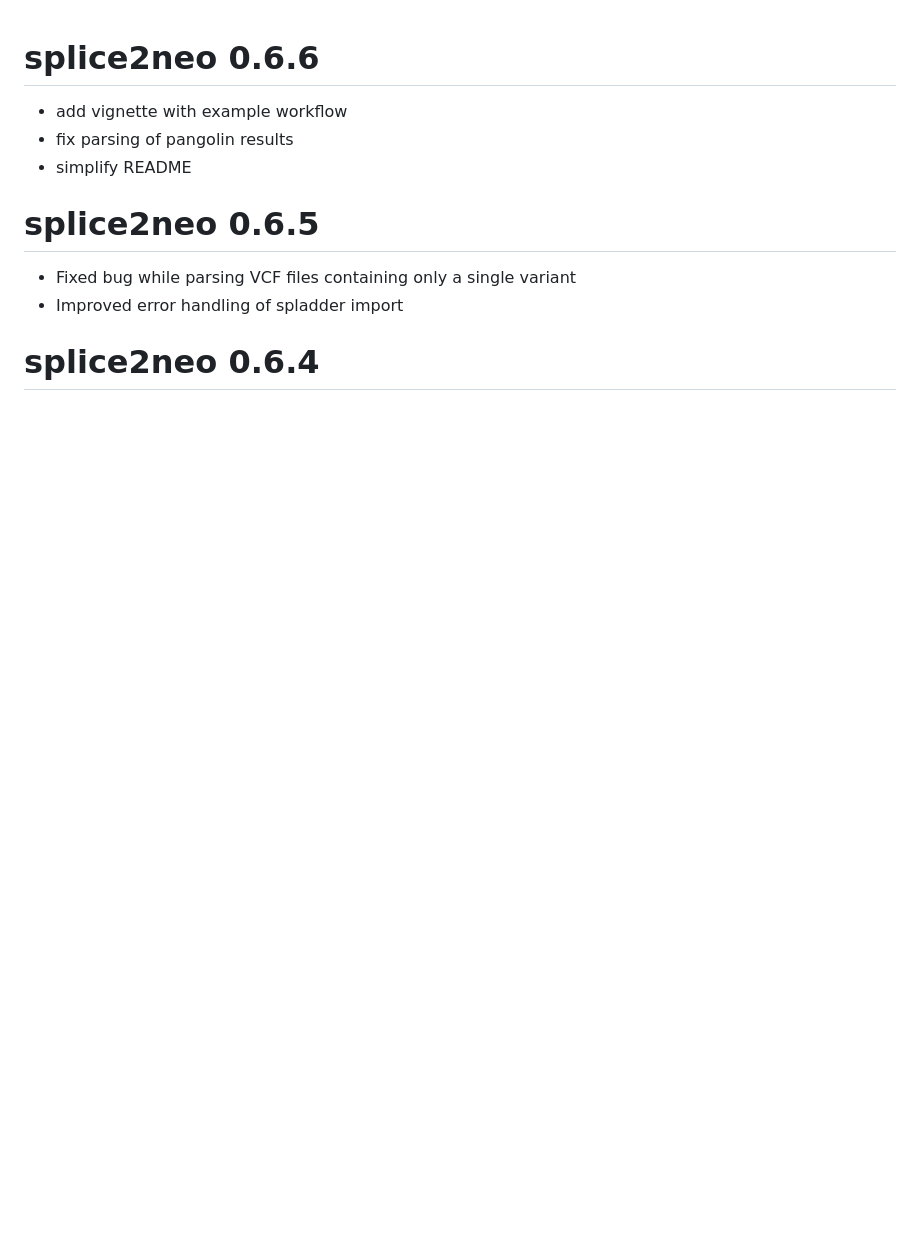
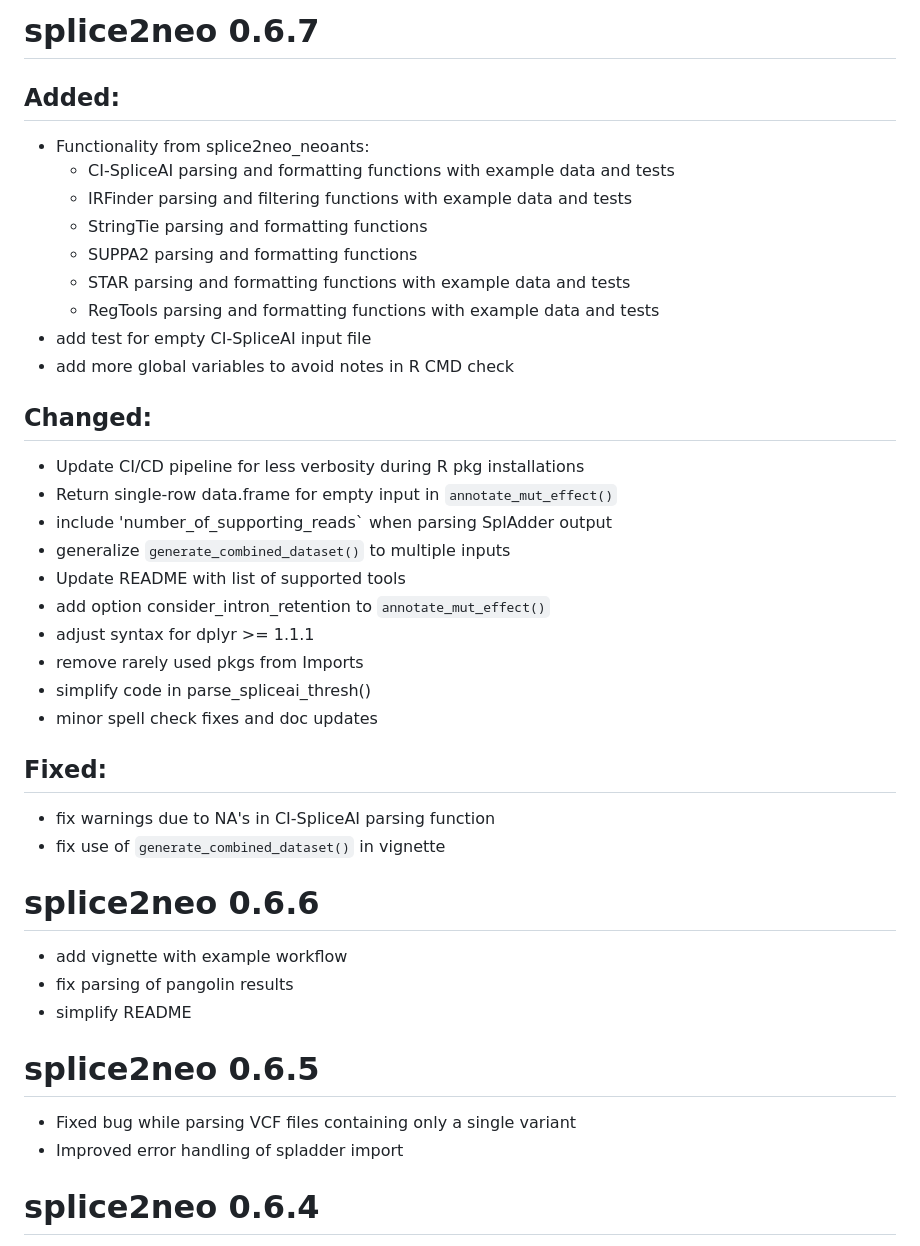
Before and after one commit to TRON-Bioinformatics/splice2neo, a Markdown page: NEWS.md, the part around the change. Rendered like a GitHub page; blank space fills up the shorter version.

Commit message:
update NEWS

```diff
--- a/NEWS.md
+++ b/NEWS.md
@@ -1,3 +1,35 @@
+# splice2neo 0.6.7
+
+## Added:
+
+ - Functionality from splice2neo_neoants:
+    - CI-SpliceAI parsing and formatting functions with example data and tests
+    - IRFinder parsing and filtering functions with example data and tests
+    - StringTie parsing and formatting functions
+    - SUPPA2 parsing and formatting functions
+    - STAR parsing and formatting functions with example data and tests
+    - RegTools parsing and formatting functions with example data and tests
+ - add test for empty CI-SpliceAI input file
+ - add more global variables to avoid notes in R CMD check
+
+## Changed:
+
+ - Update CI/CD pipeline for less verbosity during R pkg installations
+ - Return single-row data.frame for empty input in `annotate_mut_effect()`
+ - include 'number_of_supporting_reads` when parsing SplAdder output
+ - generalize `generate_combined_dataset()` to multiple inputs
+ - Update README with list of supported tools
+ - add option consider_intron_retention to `annotate_mut_effect()`
+ - adjust syntax for dplyr >= 1.1.1
+ - remove rarely used pkgs from Imports
+ - simplify code in parse_spliceai_thresh()
+ - minor spell check fixes and doc updates
+
+## Fixed:
+
+ - fix warnings due to NA's in CI-SpliceAI parsing function
+ - fix use of `generate_combined_dataset()` in vignette
+
 # splice2neo 0.6.6
 
 * add vignette with example workflow
```
